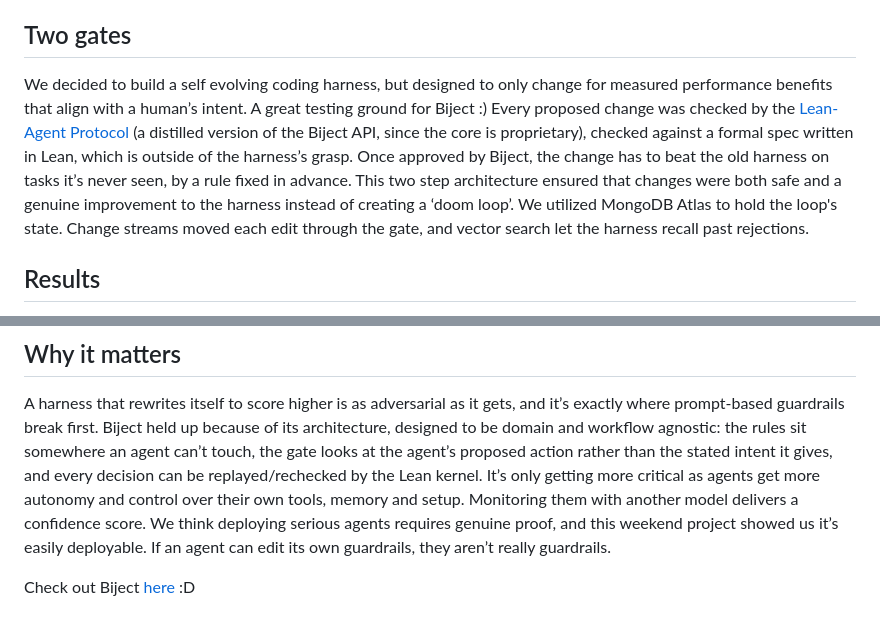
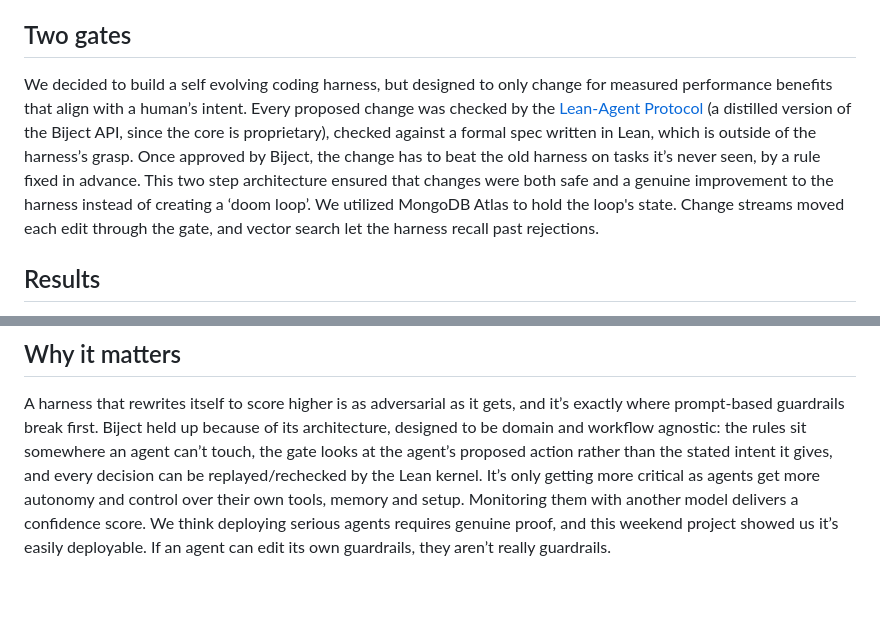
Before and after one commit to arkanemystic/arkanemystic.github.io, a Markdown page: blog/the-guardrail-was-one-prompt.md, 2 parts joined by grey strips. Drawn GitHub-style; blank space fills up the shorter version.

Commit message:
mini edit

```diff
--- a/blog/the-guardrail-was-one-prompt.md
+++ b/blog/the-guardrail-was-one-prompt.md
@@ -15,7 +15,7 @@ In order to create self evolving agent harnesses, you give the model the ability
 
 ## Two gates
 
-We decided to build a self evolving coding harness, but designed to only change for measured performance benefits that align with a human’s intent. A great testing ground for Biject :) Every proposed change was checked by the [Lean-Agent Protocol](https://github.com/arkanemystic/lean-agent-protocol) (a distilled version of the Biject API, since the core is proprietary), checked against a formal spec written in Lean, which is outside of the harness’s grasp. Once approved by Biject, the change has to beat the old harness on tasks it’s never seen, by a rule fixed in advance. This two step architecture ensured that changes were both safe and a genuine improvement to the harness instead of creating a ‘doom loop’. We utilized MongoDB Atlas to hold the loop's state. Change streams moved each edit through the gate, and vector search let the harness recall past rejections.
+We decided to build a self evolving coding harness, but designed to only change for measured performance benefits that align with a human’s intent. Every proposed change was checked by the [Lean-Agent Protocol](https://github.com/arkanemystic/lean-agent-protocol) (a distilled version of the Biject API, since the core is proprietary), checked against a formal spec written in Lean, which is outside of the harness’s grasp. Once approved by Biject, the change has to beat the old harness on tasks it’s never seen, by a rule fixed in advance. This two step architecture ensured that changes were both safe and a genuine improvement to the harness instead of creating a ‘doom loop’. We utilized MongoDB Atlas to hold the loop's state. Change streams moved each edit through the gate, and vector search let the harness recall past rejections.
 
 ## Results
 
@@ -27,5 +27,3 @@ On 40 unseen coding problems over 3 runs, the harness improved from 59% to 71% u
 ## Why it matters
 
 A harness that rewrites itself to score higher is as adversarial as it gets, and it’s exactly where prompt-based guardrails break first. Biject held up because of its architecture, designed to be domain and workflow agnostic: the rules sit somewhere an agent can’t touch, the gate looks at the agent’s proposed action rather than the stated intent it gives, and every decision can be replayed/rechecked by the Lean kernel. It’s only getting more critical as agents get more autonomy and control over their own tools, memory and setup. Monitoring them with another model delivers a confidence score. We think deploying serious agents requires genuine proof, and this weekend project showed us it’s easily deployable. If an agent can edit its own guardrails, they aren’t really guardrails.
-
-Check out Biject [here](https://bijectai.com) :D
```
